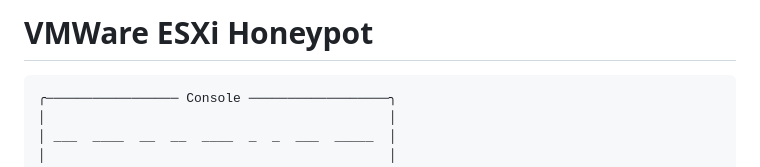
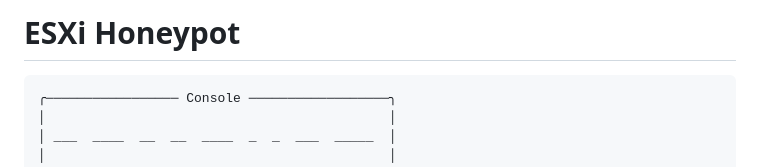
Before and after one commit to CalmDownCanWin/ESXi-Simulate, a Markdown page: README.md, the part around the change. Drawn GitHub-style.

````diff
--- a/README.md
+++ b/README.md
@@ -1,4 +1,4 @@
-# VMWare ESXi Honeypot
+# ESXi Honeypot
 
 ```python
 ╭───────────────── Console ──────────────────╮
````
